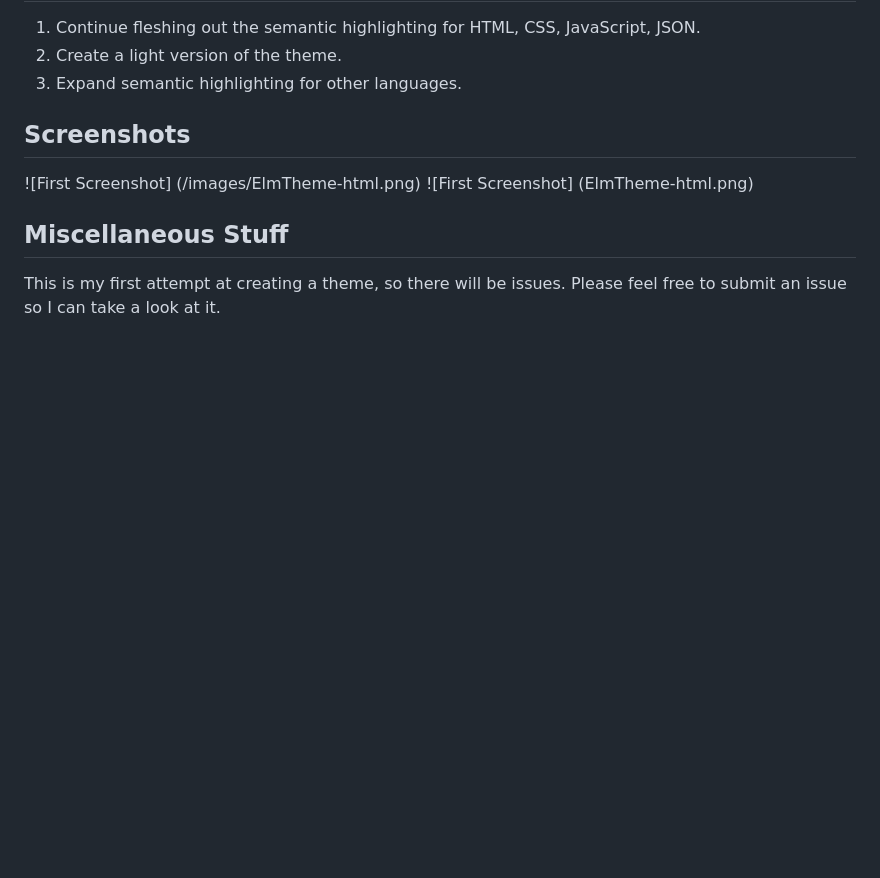
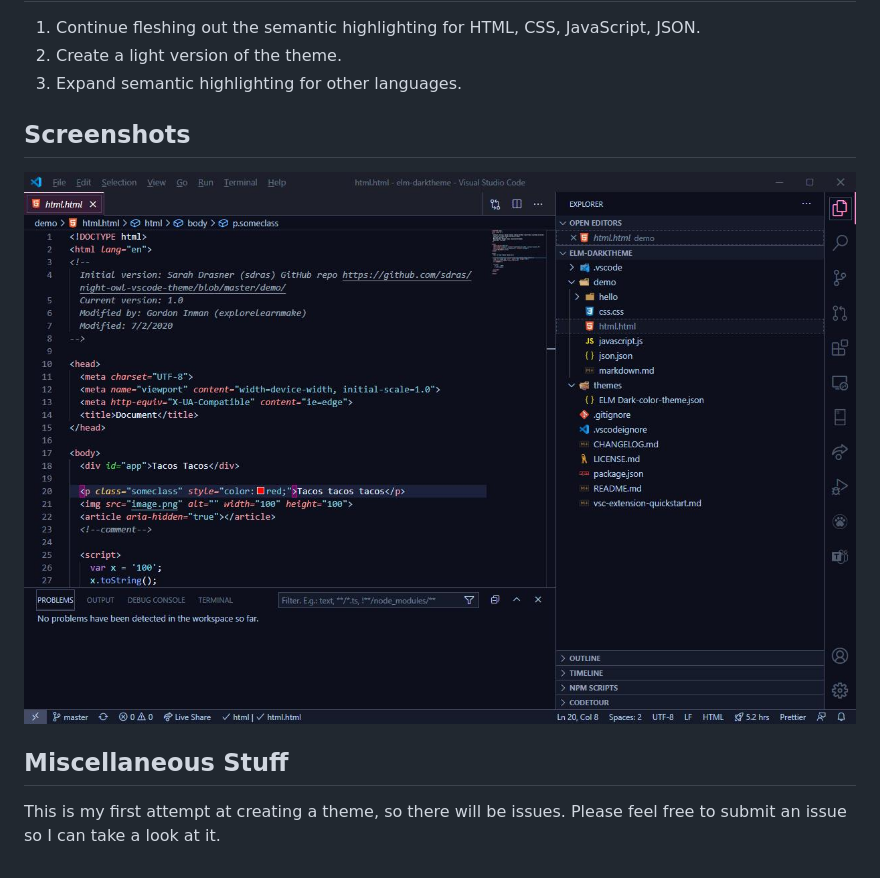
Before and after one commit to ExploreLearnMake/elm-theme, a Markdown page: README.md, the part around the change. Rendered like a GitHub page; pictures changed too: images/elm-dark-html.jpg (added); blank space fills up the shorter version.

Commit message:
fixed screenshot

```diff
--- a/README.md
+++ b/README.md
@@ -12,8 +12,7 @@ Current version: 0.0.2
 
 ## Screenshots
 
-![First Screenshot] (/images/ElmTheme-html.png)
-![First Screenshot] (ElmTheme-html.png)
+![First Screenshot](images/elm-dark-html.jpg)
 
 ## Miscellaneous Stuff
 
```
Also changed, not shown: ElmTheme-html.png (deleted), images/ElmTheme-html.png (deleted).
